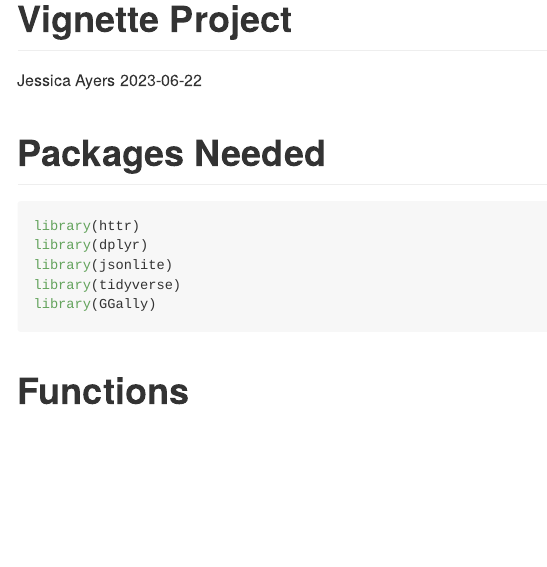
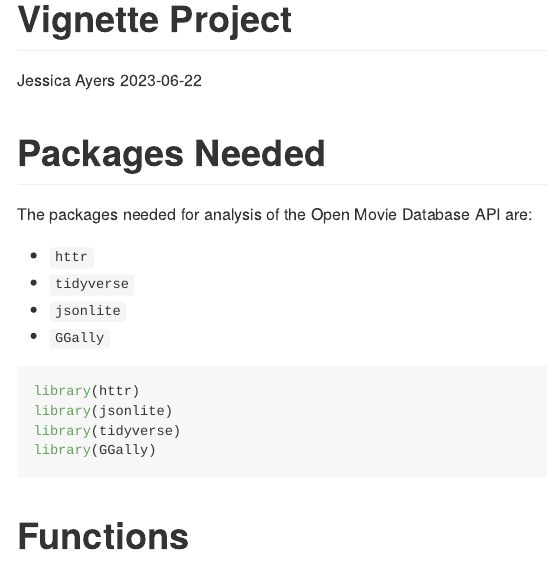
Before and after one commit to jessicaayers/Project-1, an R Markdown document (README.Rmd): the page in a window 1100 px wide, from its top. The pictures show the output file README.md that the author committed with the source, drawn offline in the style of GitHub; long lines of code are wrapped.

Commit message:
Packages retry.

````diff
--- a/README.Rmd
+++ b/README.Rmd
@@ -10,9 +10,15 @@ knitr::opts_chunk$set(fig.path = "/Users/jessayers/Documents/ST 558/TOPIC 2/Proj
 
 # Packages Needed
 
+The packages needed for analysis of the Open Movie Database API are:
+
+  - `httr`
+  - `tidyverse`
+  - `jsonlite`
+  - `GGally`
+
 ```{r, message = FALSE}
 library(httr)
-library(dplyr)
 library(jsonlite)
 library(tidyverse)
 library(GGally)
````
Also changed, not shown: README.md.
